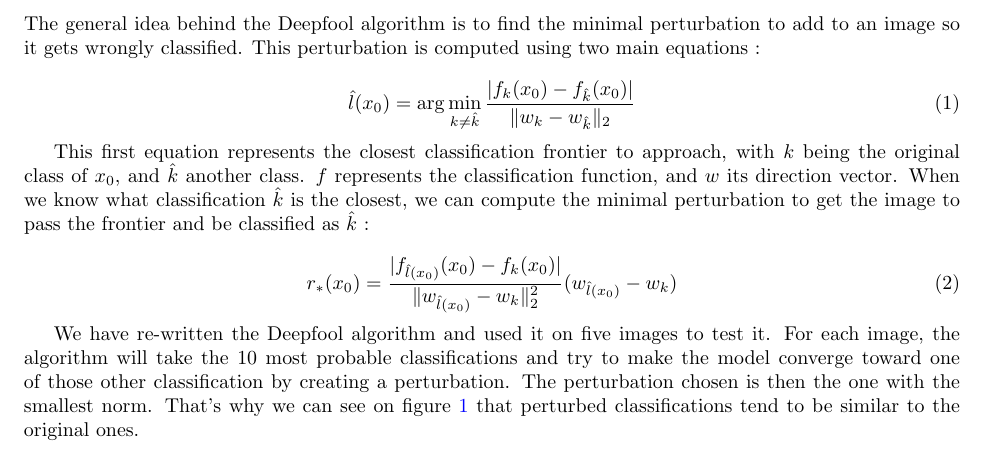
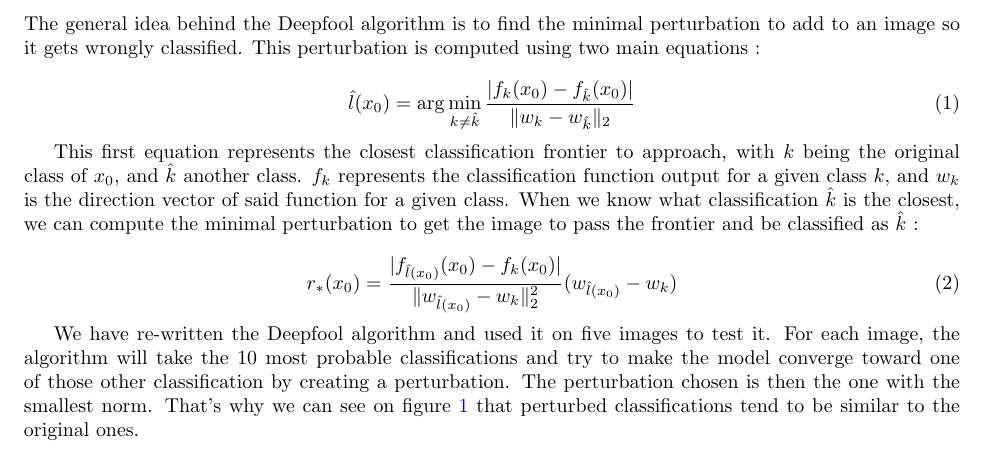
Before and after one commit to NotTheStallion/adversarial-perturbations, a LaTeX document (main.tex): part of page 2 of 8, cut so that both start at the same text. Compiled offline with pdfLaTeX.

Commit message:
small changes on latex

```diff
--- a/main.tex
+++ b/main.tex
@@ -112,7 +112,7 @@ The general idea behind the Deepfool algorithm is to find the minimal perturbati
 	\hat{l}(x_0) = \arg \min_{k \neq \hat{k}} \frac{|f_{k}(x_0) - f_{\hat{k}}(x_0)|}{\|w_{k} - w_{\hat{k}}\|_2}
 \end{equation}
 
-This first equation represents the closest classification frontier to approach, with $k$ being the original class of $x_0$, and $\hat{k}$ another class. $f$ represents the classification function, and $w$ its direction vector. When we know what classification $\hat{k}$ is the closest, we can compute the minimal perturbation to get the image to pass the frontier and be classified as $\hat{k}$ :
+This first equation represents the closest classification frontier to approach, with $k$ being the original class of $x_0$, and $\hat{k}$ another class. $f_k$ represents the classification function output for a given class $k$, and $w_k$ is the direction vector of said function for a given class. When we know what classification $\hat{k}$ is the closest, we can compute the minimal perturbation to get the image to pass the frontier and be classified as $\hat{k}$ :
 
 \begin{equation}
 	r_*(x_0) = \frac{|f_{\hat{l}(x_0)}(x_0) - f_k(x_0)|}{\|w_{\hat{l}(x_0)} - w_k\|_2^2} (w_{\hat{l}(x_0)} - w_k)
```
Also changed, not shown: main.pdf.
